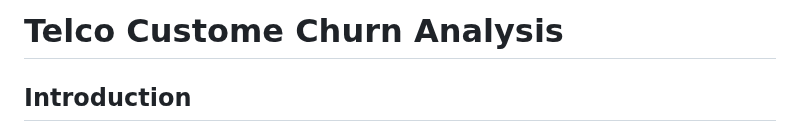
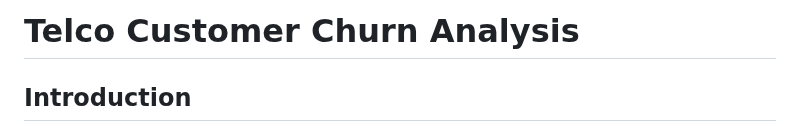
Before and after one commit to ajaanek/Telco-Customer-Churn-Analysis, a Markdown page: README.md, the part around the change. GitHub-like rendering.

```diff
--- a/README.md
+++ b/README.md
@@ -1,4 +1,4 @@
-# Telco Custome Churn Analysis
+# Telco Customer Churn Analysis
 ## Introduction
 Customer churn poses a major challenge for subscription-based companies. Retaining existing customers is often more cost-effective than acquiring new ones, making churn prediction a valuable business strategy. This project leverages machine learning to identify customers likely to cancel their telecom service, and offers data-driven recommendations to reduce churn rates.
 
```
